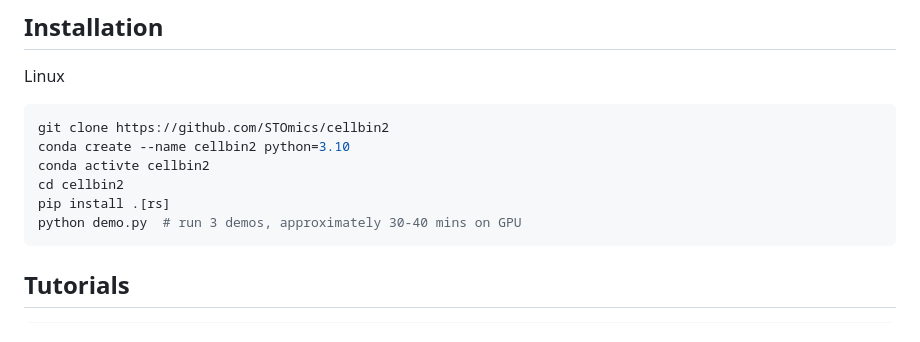
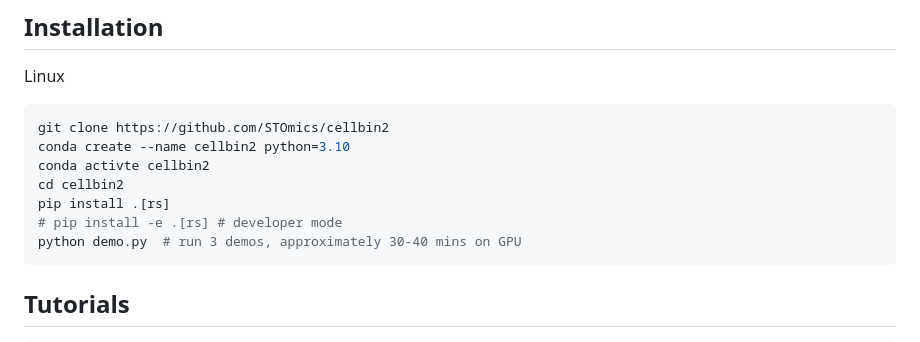
Before and after one commit to fnbgi/cellbin2, a Markdown page: README.md, the part around the change. Drawn GitHub-style.

````diff
--- a/README.md
+++ b/README.md
@@ -31,6 +31,7 @@ conda create --name cellbin2 python=3.10
 conda activte cellbin2
 cd cellbin2
 pip install .[rs]
+# pip install -e .[rs] # developer mode
 python demo.py  # run 3 demos, approximately 30-40 mins on GPU
 ```
 
````
